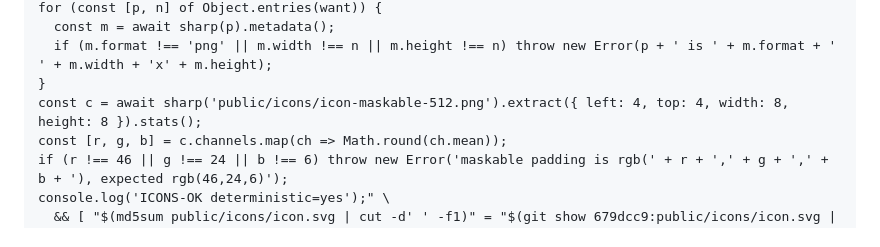
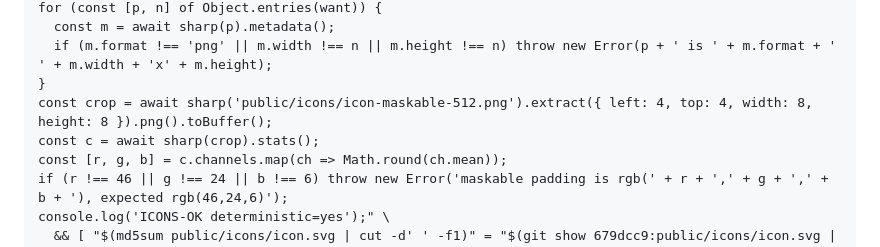
Before and after one commit to dkreinov/magic-clinic-english, a Markdown page: .oplan/band2-and-polish/plan.md, the part around the change. Rendered like a GitHub page.

```diff
--- a/.oplan/band2-and-polish/plan.md
+++ b/.oplan/band2-and-polish/plan.md
@@ -762,7 +762,8 @@ for (const [p, n] of Object.entries(want)) {
   const m = await sharp(p).metadata();
   if (m.format !== 'png' || m.width !== n || m.height !== n) throw new Error(p + ' is ' + m.format + ' ' + m.width + 'x' + m.height);
 }
-const c = await sharp('public/icons/icon-maskable-512.png').extract({ left: 4, top: 4, width: 8, height: 8 }).stats();
+const crop = await sharp('public/icons/icon-maskable-512.png').extract({ left: 4, top: 4, width: 8, height: 8 }).png().toBuffer();
+const c = await sharp(crop).stats();
 const [r, g, b] = c.channels.map(ch => Math.round(ch.mean));
 if (r !== 46 || g !== 24 || b !== 6) throw new Error('maskable padding is rgb(' + r + ',' + g + ',' + b + '), expected rgb(46,24,6)');
 console.log('ICONS-OK deterministic=yes');" \
```
Also changed, not shown: .oplan/band2-and-polish/journal.md (+29 -0 lines), .oplan/band2-and-polish/phase-state.md (+2 -2 lines).
